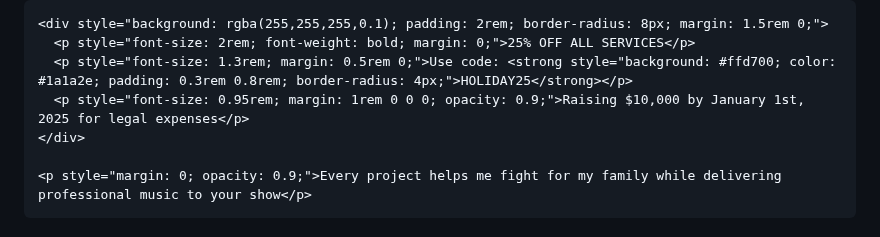
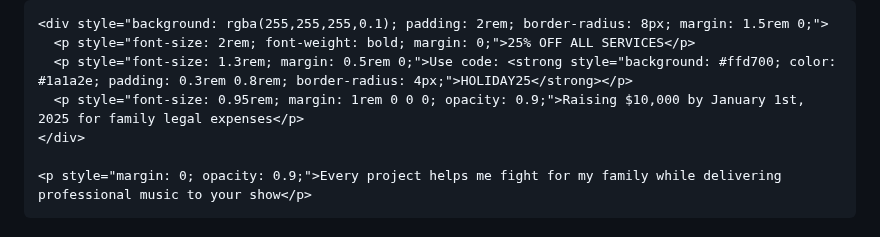
Before and after one commit to thinkingcaptech/TCTC-Cathedral, a Markdown page: radio.md, the part around the change. Rendered like a GitHub page.

```diff
--- a/radio.md
+++ b/radio.md
@@ -46,7 +46,7 @@ title: AiChemy for Audio | Custom Music for Broadcasters
     <div style="background: rgba(255,255,255,0.1); padding: 2rem; border-radius: 8px; margin: 1.5rem 0;">
       <p style="font-size: 2rem; font-weight: bold; margin: 0;">25% OFF ALL SERVICES</p>
       <p style="font-size: 1.3rem; margin: 0.5rem 0;">Use code: <strong style="background: #ffd700; color: #1a1a2e; padding: 0.3rem 0.8rem; border-radius: 4px;">HOLIDAY25</strong></p>
-      <p style="font-size: 0.95rem; margin: 1rem 0 0 0; opacity: 0.9;">Raising $10,000 by January 1st, 2025 for legal expenses</p>
+      <p style="font-size: 0.95rem; margin: 1rem 0 0 0; opacity: 0.9;">Raising $10,000 by January 1st, 2025 for family legal expenses</p>
     </div>
 
     <p style="margin: 0; opacity: 0.9;">Every project helps me fight for my family while delivering professional music to your show</p>
```
Also changed, not shown: about.md (+1 -1 lines), index.md (+2 -2 lines).
